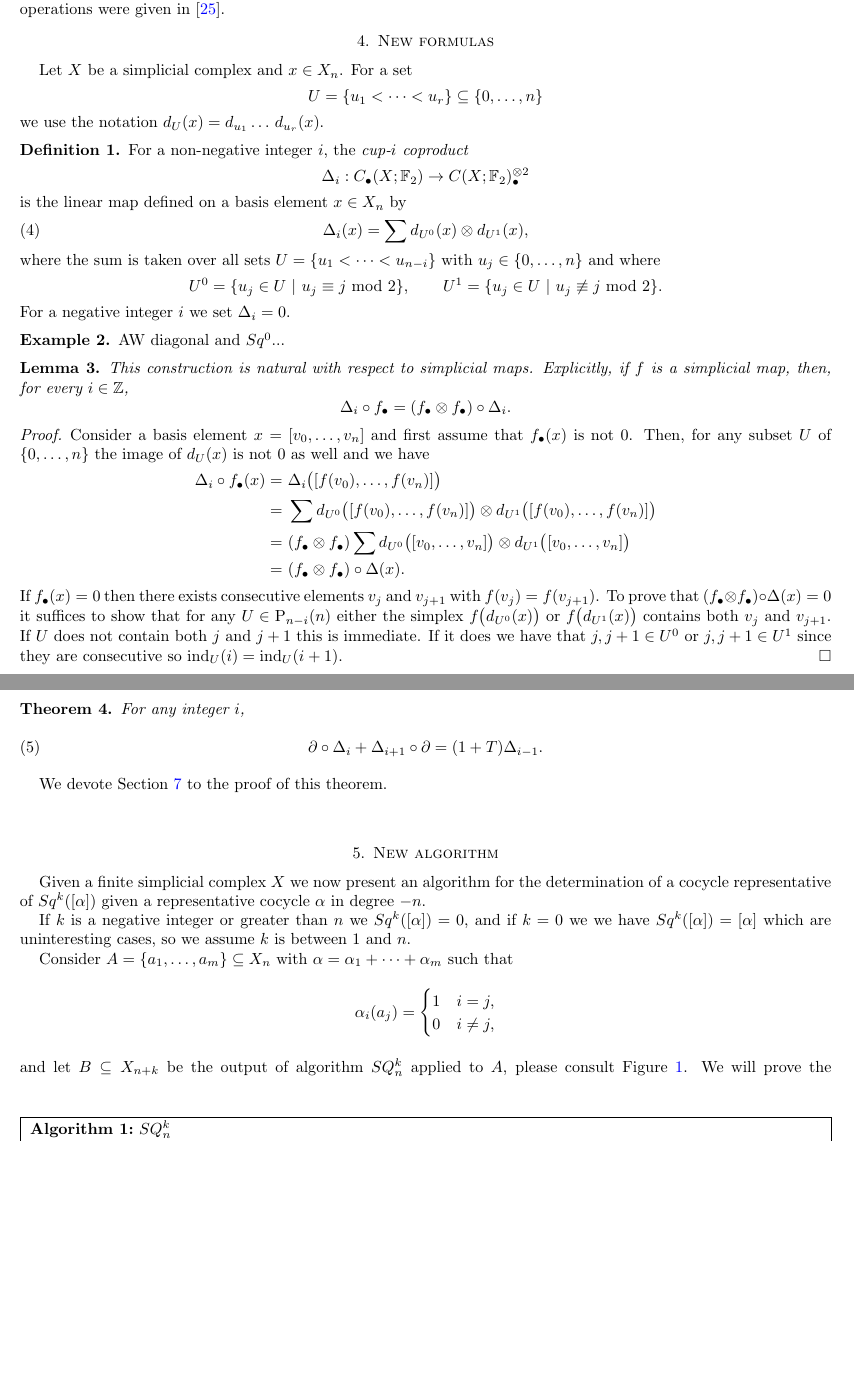
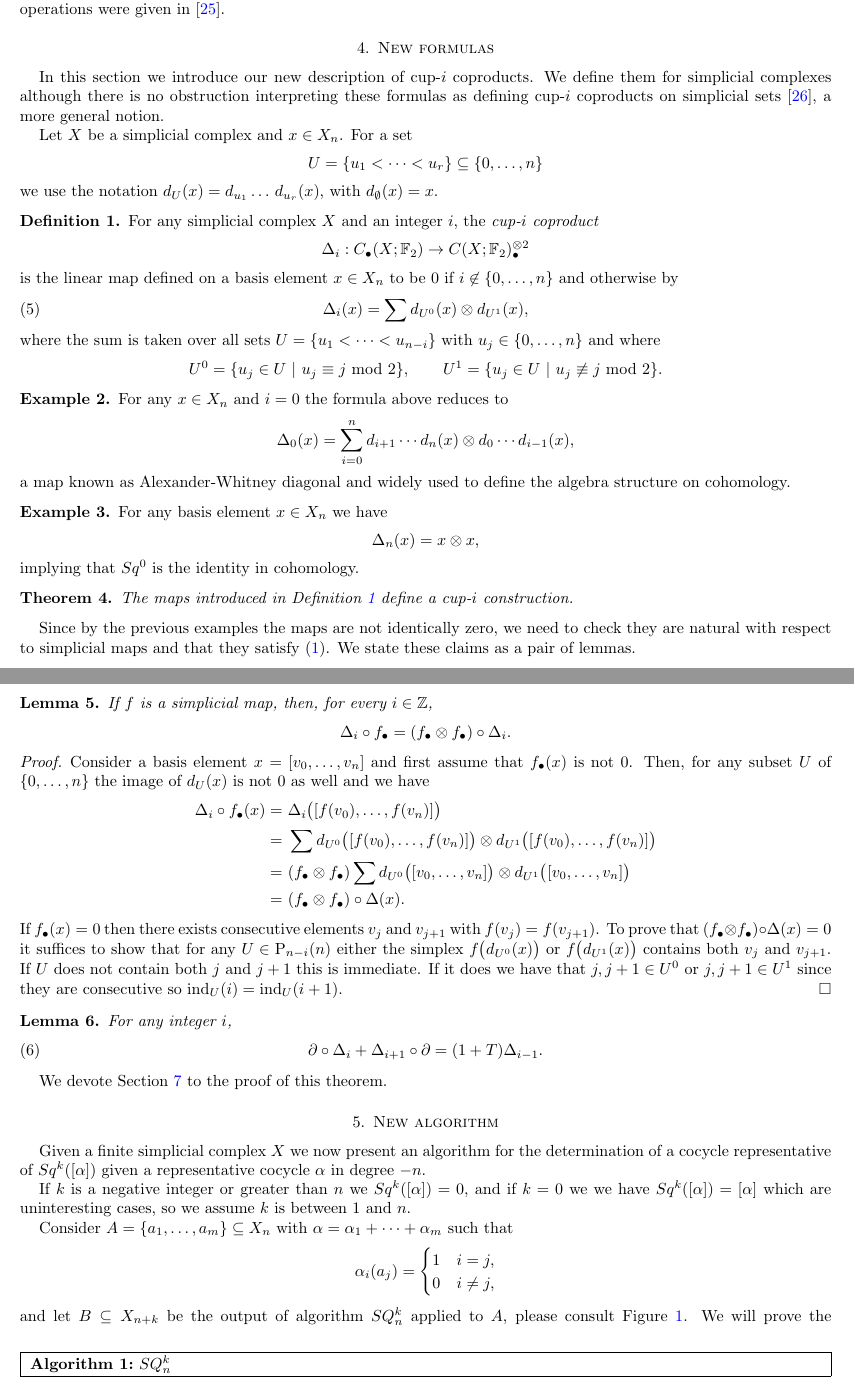
Before and after one commit to ammedmar/fast_squares, a LaTeX paper (main.tex, which reads formulas.tex, proof.tex): two parts of pages 5 and 6 of 14, joined at a grey line, cut so that both start at the same text, the shorter picture padded with empty space. Compiled offline with pdfLaTeX.

Commit message:
Add i=0 and i=n examples

```diff
--- a/formulas.tex
+++ b/formulas.tex
@@ -1,18 +1,22 @@
 
 \section{New formulas} \label{s:formulas}
 
-Let $X$ be a simplicial complex and $x \in X_n$. For a set
+In this section we introduce our new description of cup-$i$ coproducts.
+We define them for simplicial complexes although there is no obstruction interpreting these formulas as defining cup-$i$ coproducts on simplicial sets \cite{friedman2012simplicial}, a more general notion.
+
+Let $X$ be a simplicial complex and $x \in X_n$.
+For a set
 \begin{equation*}
 U = \{u_1 < \dots < u_r\} \subseteq \{0, \dots, n\}
 \end{equation*}
-we use the notation $d_U(x) = d_{u_1} \ldots\, d_{u_r}(x)$.
+we use the notation $d_U(x) = d_{u_1} \ldots\, d_{u_r}(x)$, with $d_{\emptyset}(x) = x$.
 
 \begin{definition} \label{d:cup-i coproducts}
-	For a non-negative integer $i$, the \textit{cup-$i$ coproduct}
+	For any simplicial complex $X$ and an integer $i$, the \textit{cup-$i$ coproduct}
 	\begin{equation*}
 	\Delta_i : C_\bullet(X; \F_2) \to C(X; \F_2)^{\otimes 2}_\bullet
 	\end{equation*}
-	is the linear map defined on a basis element $x \in X_n$ by
+	is the linear map defined on a basis element $x \in X_n$ to be $0$ if $i \not\in \{0, \dots, n\}$ and otherwise by
 	\begin{equation} \label{equation: simplicial cup-i coproducts}
 	\Delta_i(x) = \sum d_{U^0}(x) \otimes d_{U^1}(x),
 	\end{equation}
@@ -21,16 +25,33 @@ we use the notation $d_U(x) = d_{u_1} \ldots\, d_{u_r}(x)$.
 	U^0 = \{u_j \in U\ |\ u_j \equiv j \text{ mod } 2\}, \qquad
 	U^1 = \{u_j \in U\ |\ u_j \not\equiv j \text{ mod } 2\}.
 	\end{equation*}
-	For a negative integer $i$ we set $\Delta_i = 0$.
 \end{definition}
 
 \begin{example}
-	AW diagonal and $Sq^0$...
+	For any $x \in X_n$ and $i = 0$ the formula above reduces to
+	\begin{equation*}
+	\Delta_0(x) = \sum_{i=0}^n d_{i+1} \cdots d_{n}(x) \otimes d_{0} \cdots d_{i-1}(x),
+	\end{equation*}
+	a map known as Alexander-Whitney diagonal and widely used to define the algebra structure on cohomology.
 \end{example}
 
+\begin{example}
+	For any basis element $x \in X_n$ we have
+	\begin{equation*}
+	\Delta_n(x) = x \otimes x,
+	\end{equation*}
+	implying that $Sq^0$ is the identity in cohomology.
+\end{example}
+
+\begin{theorem}
+	The maps introduced in Definition~\ref{d:cup-i coproducts} define a cup-$i$ construction.
+\end{theorem}
+
+Since by the previous examples the maps are not identically zero, we need to check they are natural with respect to simplicial maps and that they satisfy \eqref{e:boundary of cup-i}.
+We state these claims as a pair of lemmas.
+
 \begin{lemma}
-	This construction is natural with respect to simplicial maps.
-	Explicitly, if $f$ is a simplicial map, then, for every $i \in \Z$,
+	If $f$ is a simplicial map, then, for every $i \in \Z$,
 	\begin{equation*}
 	\Delta_i \circ f_\bullet = (f_\bullet \otimes f_\bullet) \circ \Delta_i.
 	\end{equation*}
@@ -52,11 +73,11 @@ we use the notation $d_U(x) = d_{u_1} \ldots\, d_{u_r}(x)$.
 	If it does we have that	$j, j+1 \in U^0$ or $j, j+1 \in U^1$ since they are consecutive so $\ind_U(i) = \ind_U(i+1)$.
 \end{proof}
 
-\begin{theorem} \label{t:main}
+\begin{lemma} \label{l:main}
 	For any integer $i$,
 	\begin{equation} \label{eq: cup-i coproducts boundary relation}
 	\partial \circ \Delta_{i} + \Delta_{i+1} \circ \partial = (1 +T ) \Delta_{i-1}.
 	\end{equation}
-\end{theorem}
+\end{lemma}
 
 We devote Section~\ref{s:proof} to the proof of this theorem.
--- a/proof.tex
+++ b/proof.tex
@@ -224,9 +223,9 @@ With this notation we have for any $x \in X_n$
 	and, therefore, that $\eqref{e:big lemma lhs}$ is equal to \eqref{e:big lemma rhs promising} as claimed.
 \end{proof}
 
-We can now provide the proof of our main theorem.
+We can now provide the proof of Lemma~\ref{l:main} and of our main theorem.
 
-\begin{proof}[Proof of Theorem~\ref{t:main}]
+\begin{proof}[Proof of Lemma~\ref{l:main}]
 	For any integer $i$ and $x \in X_n$ we need to prove that
 	\begin{equation} \label{e:main thm proof}
 	(\partial \circ \Delta_{i} + \Delta_{i+1} \circ \partial)(x) = (1 + T) \Delta_{i-1}(x).
```
Also changed, not shown: acknowledgments.tex (+1 -1 lines), bibliography.bib (+18 -0 lines), introduction.tex (+2 -2 lines), main.tex (+2 -2 lines), preliminaries.tex (+2 -2 lines), proof.tex (5 more changed lines).
